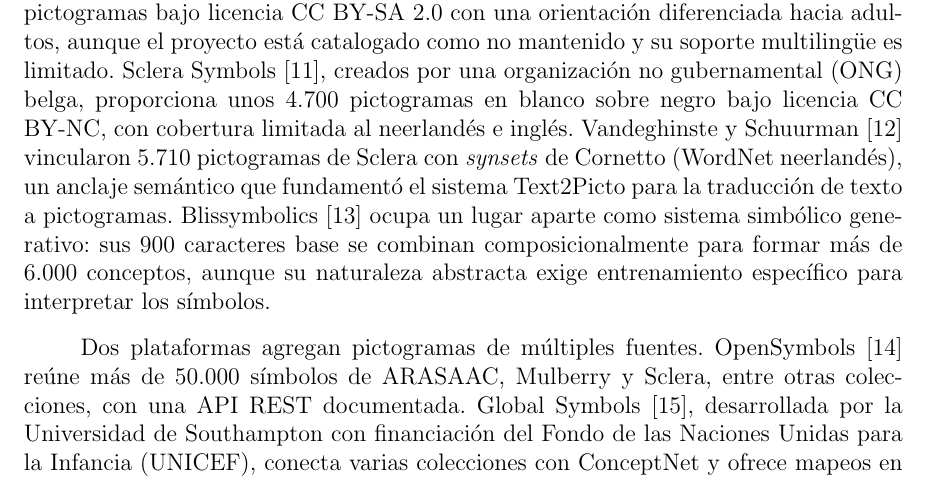
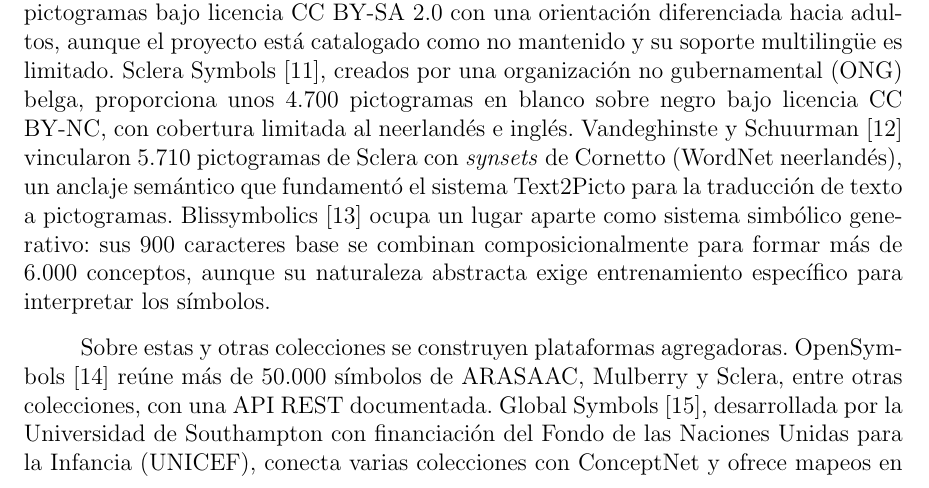
Before and after one commit to Lagaress/tfg-memory, a LaTeX document (main.tex, which reads sections/preface/context.tex): part of page 26 of 127, cut so that both start at the same text. Compiled offline with pdfLaTeX.

Commit message:
Hinge the aggregator paragraph on the previous open collections
Replaces "Dos plataformas agregan pictogramas de múltiples fuentes"
with a bridge that picks up Mulberry/Sclera from the prior paragraph
and frames the aggregators as a layer on top.

Co-Authored-By: Claude Opus 4.7 <noreply@anthropic.com>

```diff
--- a/sections/preface/context.tex
+++ b/sections/preface/context.tex
@@ -8,7 +8,7 @@
 
 Entre las alternativas de acceso abierto, Mulberry Symbols~\cite{mulberry2024} ofrece unos 3.100 pictogramas bajo licencia CC BY-SA 2.0 con una orientación diferenciada hacia adultos, aunque el proyecto está catalogado como no mantenido y su soporte multilingüe es limitado. Sclera Symbols~\cite{sclera2024}, creados por una organización no gubernamental (ONG) belga, proporciona unos 4.700 pictogramas en blanco sobre negro bajo licencia CC BY-NC, con cobertura limitada al neerlandés e inglés. Vandeghinste y Schuurman~\cite{vandeghinste2014sclera} vincularon 5.710 pictogramas de Sclera con \textit{synsets} de Cornetto (WordNet neerlandés), un anclaje semántico que fundamentó el sistema Text2Picto para la traducción de texto a pictogramas. Blissymbolics~\cite{blissymbolics2024} ocupa un lugar aparte como sistema simbólico generativo: sus 900 caracteres base se combinan composicionalmente para formar más de 6.000 conceptos, aunque su naturaleza abstracta exige entrenamiento específico para interpretar los símbolos.
 
-Dos plataformas agregan pictogramas de múltiples fuentes. OpenSymbols~\cite{opensymbols2024} reúne más de 50.000 símbolos de ARASAAC, Mulberry y Sclera, entre otras colecciones, con una API REST documentada. Global Symbols~\cite{globalsymbols2024}, desarrollada por la Universidad de Southampton con financiación del Fondo de las Naciones Unidas para la Infancia (UNICEF), conecta varias colecciones con ConceptNet y ofrece mapeos en más de 25 idiomas. Ninguna de estas colecciones ni plataformas reúne simultáneamente soporte nativo para español, licencia abierta, API pública y un catálogo de calidad y cobertura homogéneas; las plataformas agregadoras, además, heredan las restricciones de las colecciones que indexan.
+Sobre estas y otras colecciones se construyen plataformas agregadoras. OpenSymbols~\cite{opensymbols2024} reúne más de 50.000 símbolos de ARASAAC, Mulberry y Sclera, entre otras colecciones, con una API REST documentada. Global Symbols~\cite{globalsymbols2024}, desarrollada por la Universidad de Southampton con financiación del Fondo de las Naciones Unidas para la Infancia (UNICEF), conecta varias colecciones con ConceptNet y ofrece mapeos en más de 25 idiomas. Ninguna de estas colecciones ni plataformas reúne simultáneamente soporte nativo para español, licencia abierta, API pública y un catálogo de calidad y cobertura homogéneas; las plataformas agregadoras, además, heredan las restricciones de las colecciones que indexan.
 
 ARASAAC~\cite{arasaac} (Centro Aragonés para la Comunicación Aumentativa y Alternativa) nació en 2007 como proyecto del Gobierno de Aragón. Su catálogo comprende más de 11.500 pictogramas, organizados siguiendo la clave de color Fitzgerald~\cite{fitzgerald1949straight}, un sistema cromático que asigna un color a cada categoría gramatical (verde para verbos, naranja para sustantivos, azul para adjetivos, entre otros). Los pictogramas se distribuyen bajo licencia CC BY-NC-SA 4.0~\cite{ccbyncsa4} (atribución obligatoria, uso no comercial, obras derivadas bajo la misma licencia), lo que permite redistribuir \textit{datasets} y construir \textit{pipelines} reproducibles. ARASAAC es la única colección que ofrece una API REST pública sin autenticación, con soporte para más de 25 idiomas.
 
```
